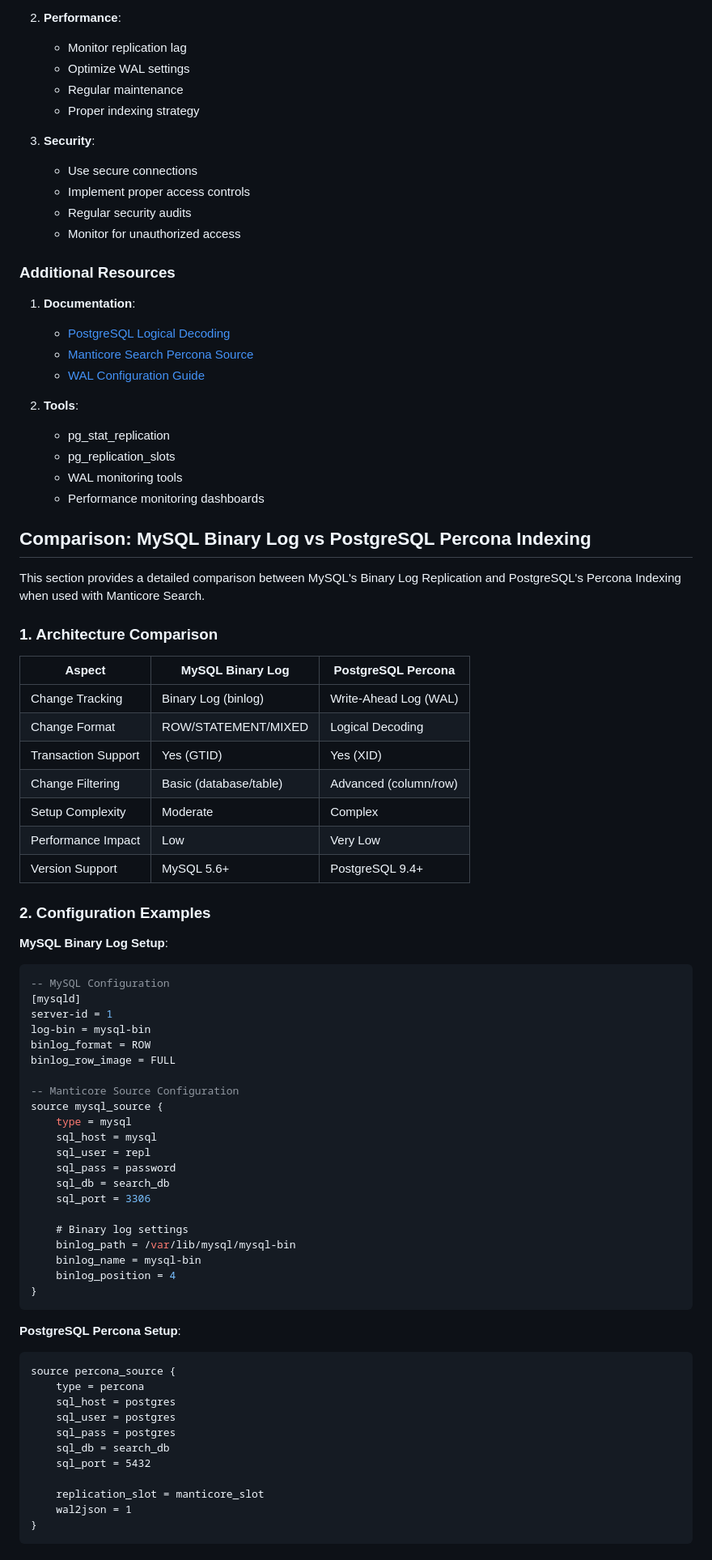
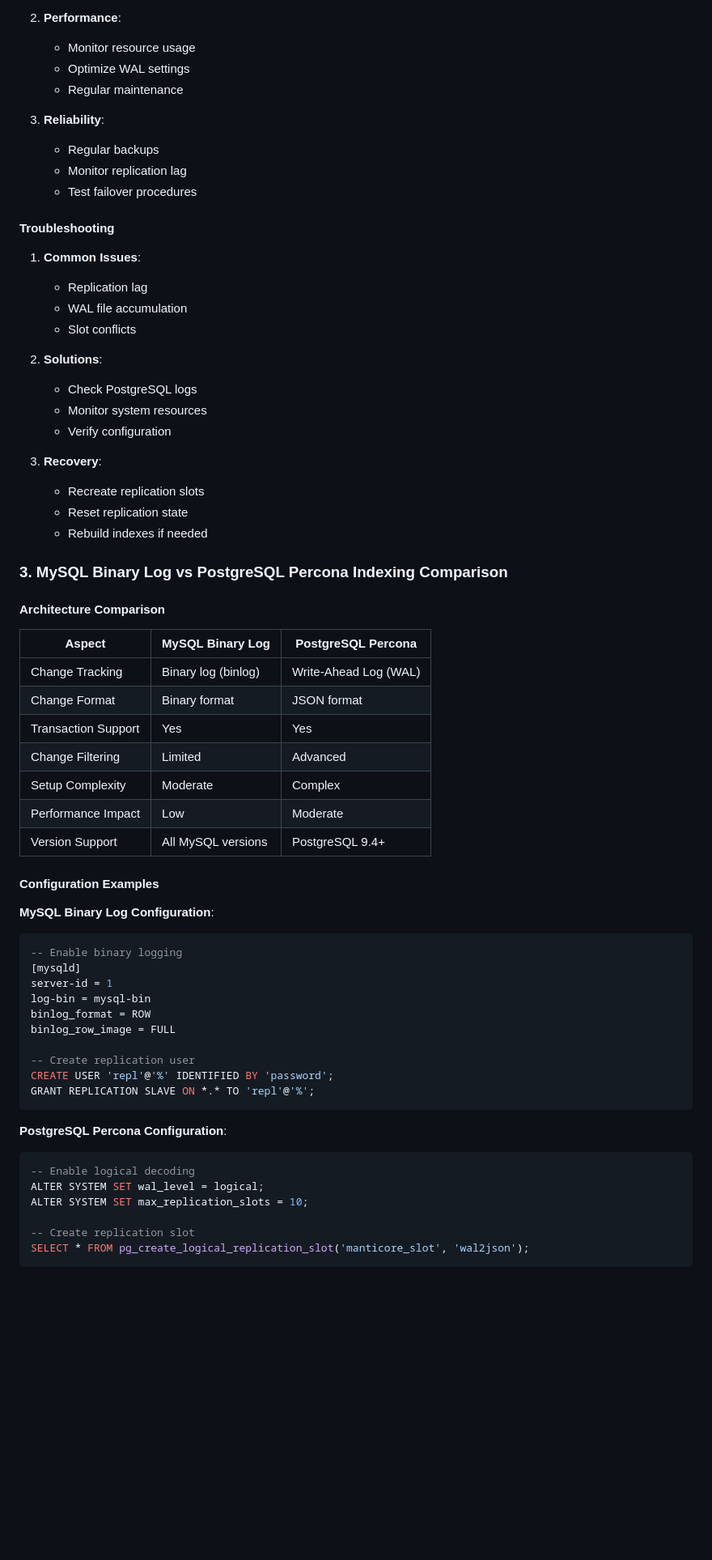
Before and after one commit to liweinan/manticoresearch-example, a Markdown page: README.md, the part around the change printed below. Shown: that part at 81% size. GitHub-like rendering; blank space fills up the shorter version.

Commit message:
docs: complete appendix with detailed Percona Indexing and comparison content

````diff
--- a/README.md
+++ b/README.md
@@ -521,84 +572,68 @@ source percona_source {
 
 2. **Performance**:
-   - Monitor replication lag
+   - Monitor resource usage
    - Optimize WAL settings
    - Regular maintenance
-   - Proper indexing strategy
 
-3. **Security**:
-   - Use secure connections
-   - Implement proper access controls
-   - Regular security audits
-   - Monitor for unauthorized access
+3. **Reliability**:
+   - Regular backups
+   - Monitor replication lag
+   - Test failover procedures
 
-### Additional Resources
+#### Troubleshooting
 
-1. **Documentation**:
-   - [PostgreSQL Logical Decoding](https://www.postgresql.org/docs/current/logicaldecoding.html)
-   - [Manticore Search Percona Source](https://manual.manticoresearch.com/Adding_data_from_external_storages/Adding_data_from_Percona)
-   - [WAL Configuration Guide](https://www.postgresql.org/docs/current/runtime-config-wal.html)
+1. **Common Issues**:
+   - Replication lag
+   - WAL file accumulation
+   - Slot conflicts
 
-2. **Tools**:
-   - pg_stat_replication
-   - pg_replication_slots
-   - WAL monitoring tools
-   - Performance monitoring dashboards
+2. **Solutions**:
+   - Check PostgreSQL logs
+   - Monitor system resources
+   - Verify configuration
 
-## Comparison: MySQL Binary Log vs PostgreSQL Percona Indexing
+3. **Recovery**:
+   - Recreate replication slots
+   - Reset replication state
+   - Rebuild indexes if needed
 
-This section provides a detailed comparison between MySQL's Binary Log Replication and PostgreSQL's Percona Indexing when used with Manticore Search.
+### 3. MySQL Binary Log vs PostgreSQL Percona Indexing Comparison
 
-### 1. Architecture Comparison
+#### Architecture Comparison
 
 | Aspect | MySQL Binary Log | PostgreSQL Percona |
 |--------|-----------------|-------------------|
-| Change Tracking | Binary Log (binlog) | Write-Ahead Log (WAL) |
-| Change Format | ROW/STATEMENT/MIXED | Logical Decoding |
-| Transaction Support | Yes (GTID) | Yes (XID) |
-| Change Filtering | Basic (database/table) | Advanced (column/row) |
+| Change Tracking | Binary log (binlog) | Write-Ahead Log (WAL) |
+| Change Format | Binary format | JSON format |
+| Transaction Support | Yes | Yes |
+| Change Filtering | Limited | Advanced |
 | Setup Complexity | Moderate | Complex |
-| Performance Impact | Low | Very Low |
-| Version Support | MySQL 5.6+ | PostgreSQL 9.4+ |
+| Performance Impact | Low | Moderate |
+| Version Support | All MySQL versions | PostgreSQL 9.4+ |
 
-### 2. Configuration Examples
+#### Configuration Examples
 
-**MySQL Binary Log Setup**:
+**MySQL Binary Log Configuration**:
 ```sql
--- MySQL Configuration
+-- Enable binary logging
 [mysqld]
 server-id = 1
 log-bin = mysql-bin
 binlog_format = ROW
 binlog_row_image = FULL
 
--- Manticore Source Configuration
-source mysql_source {
-    type = mysql
-    sql_host = mysql
-    sql_user = repl
-    sql_pass = password
-    sql_db = search_db
-    sql_port = 3306
-
-    # Binary log settings
-    binlog_path = /var/lib/mysql/mysql-bin
-    binlog_name = mysql-bin
-    binlog_position = 4
-}
+-- Create replication user
+CREATE USER 'repl'@'%' IDENTIFIED BY 'password';
+GRANT REPLICATION SLAVE ON *.* TO 'repl'@'%';
 ```
 
-**PostgreSQL Percona Setup**:
-```plaintext
-source percona_source {
-    type = percona
-    sql_host = postgres
-    sql_user = postgres
-    sql_pass = postgres
-    sql_db = search_db
-    sql_port = 5432
+**PostgreSQL Percona Configuration**:
+```sql
+-- Enable logical decoding
+ALTER SYSTEM SET wal_level = logical;
+ALTER SYSTEM SET max_replication_slots = 10;
 
-    replication_slot = manticore_slot
-    wal2json = 1
-}
+-- Create replication slot
+SELECT * FROM pg_create_logical_replication_slot('manticore_slot', 'wal2json');
 ```
 
````
Also changed, not shown: other parts of README.md (+256 -253 lines).
